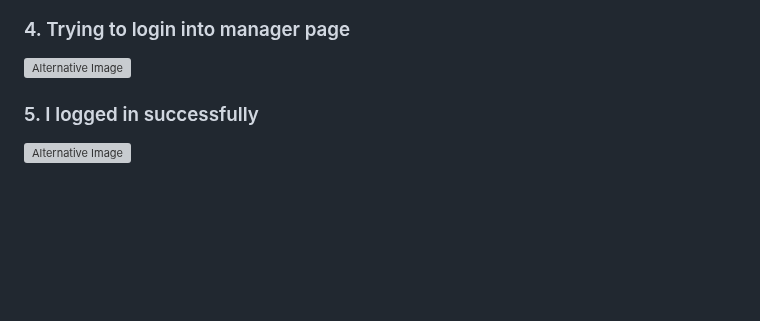
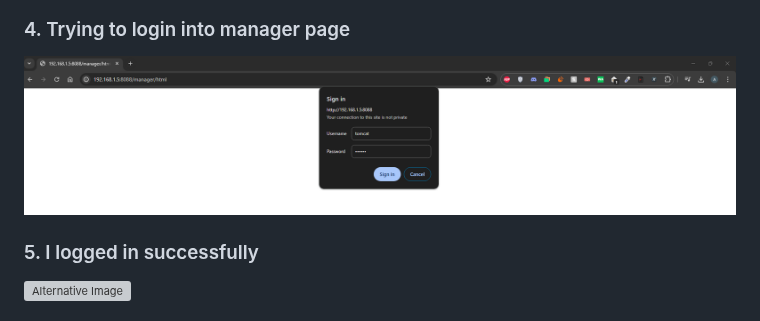
Before and after one commit to aomarabdelaziz/ISFP-task-doc, a Markdown page: README.md, the part around the change. Drawn GitHub-style; folded sections open; blank space fills up the shorter version; grey boxes are pictures that could not be loaded.

Commit message:
Edit REAMDE.md

```diff
--- a/README.md
+++ b/README.md
@@ -421,7 +421,7 @@ Ensure the following prerequisites are met before running the playbook:
 
 ### 4. Trying to login into manager page
 
-![Alternative Image](./images/tomat//6.png)
+![Alternative Image](./images/tomcat//6.png)
 
 ### 5. I logged in successfully
 
```
